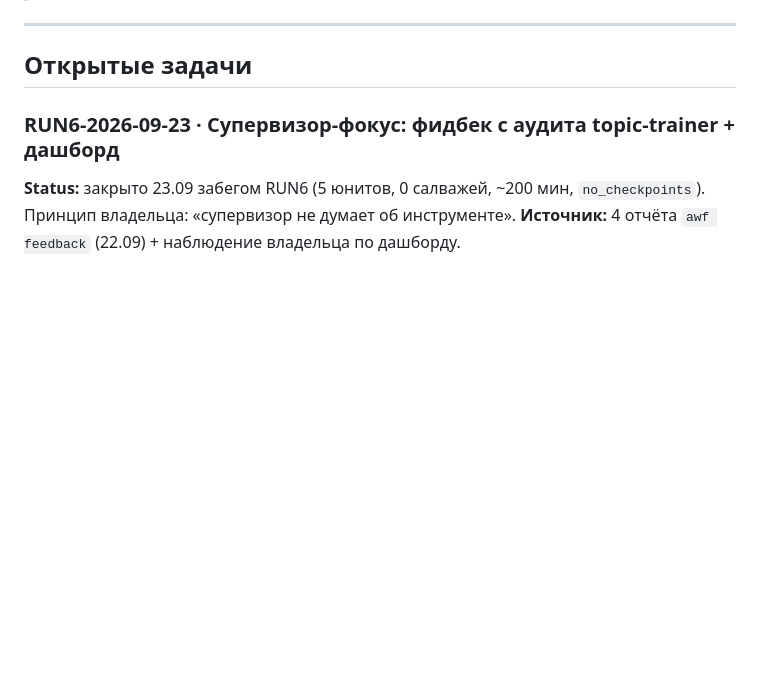
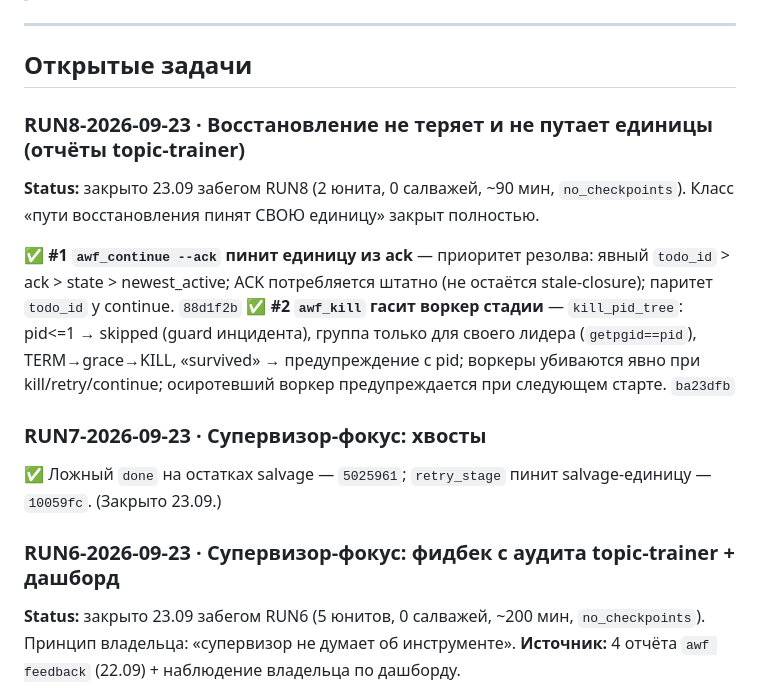
Before and after one commit to EnerJizeIT/agentic-workflow, a Markdown page: BACKLOG.md, the part around the change. Drawn GitHub-style; blank space fills up the shorter version.

Commit message:
docs(backlog): RUN8 closed — ack pins its unit, kill terminates the stage worker
Units: 0063 88d1f2b (continue --ack pin + todo_id parity), 0064 ba23dfb (kill_pid_tree with the pid>1 guard, survivor warning, orphan warning on next start).

```diff
--- a/BACKLOG.md
+++ b/BACKLOG.md
@@ -5,6 +5,17 @@
 ---
 
 ## Открытые задачи
+
+### RUN8-2026-09-23 · Восстановление не теряет и не путает единицы (отчёты topic-trainer)
+
+**Status:** закрыто 23.09 забегом RUN8 (2 юнита, 0 салважей, ~90 мин, `no_checkpoints`). Класс «пути восстановления пинят СВОЮ единицу» закрыт полностью.
+
+✅ **#1 `awf_continue --ack` пинит единицу из ack** — приоритет резолва: явный `todo_id` > ack > state > newest_active; ACK потребляется штатно (не остаётся stale-closure); паритет `todo_id` у continue. `88d1f2b`
+✅ **#2 `awf_kill` гасит воркер стадии** — `kill_pid_tree`: pid<=1 → skipped (guard инцидента), группа только для своего лидера (`getpgid==pid`), TERM→grace→KILL, «survived» → предупреждение с pid; воркеры убиваются явно при kill/retry/continue; осиротевший воркер предупреждается при следующем старте. `ba23dfb`
+
+### RUN7-2026-09-23 · Супервизор-фокус: хвосты
+
+✅ Ложный `done` на остатках salvage — `5025961`; `retry_stage` пинит salvage-единицу — `10059fc`. (Закрыто 23.09.)
 
 ### RUN6-2026-09-23 · Супервизор-фокус: фидбек с аудита topic-trainer + дашборд
 
```
